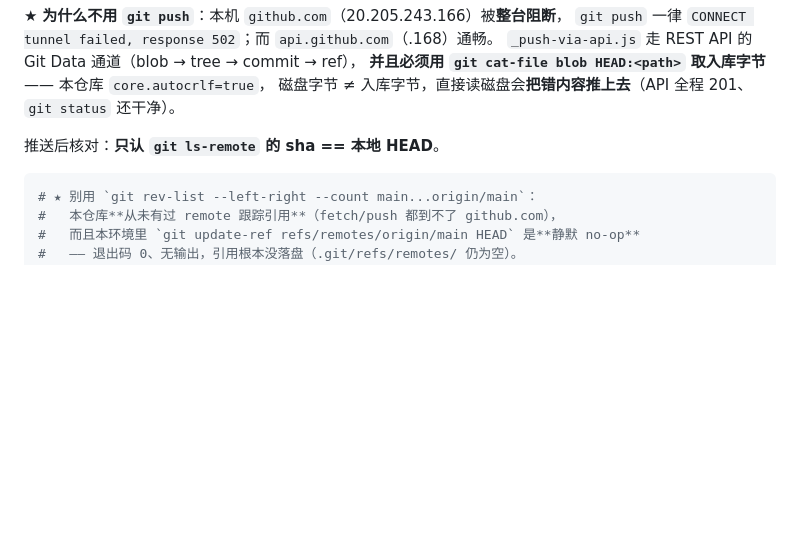
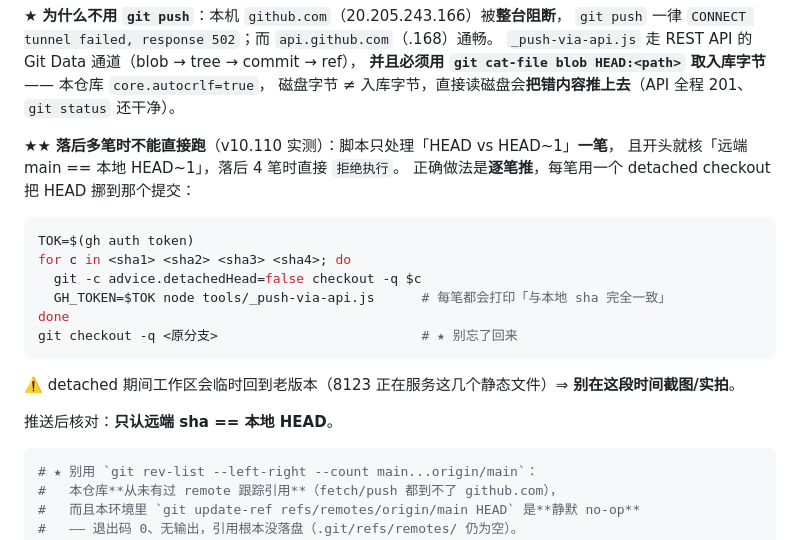
Before and after one commit to A13612812330/game-aggregator, a Markdown page: WORKFLOW.md, the part around the change. Rendered like a GitHub page; blank space fills up the shorter version.

Commit message:
WORKFLOW 步骤 7：落后多笔时的逐笔推送法（v10.110 实测）
问题：_push-via-api.js 只处理「HEAD vs HEAD~1」一笔，且开头硬核「远端 == 本地父提交」。
本轮落后 4 笔（v10.110 三笔 + 文档一笔）时直接「拒绝执行」，而不是报错说明原因。

做法：逐个 detached checkout 到每个提交再推，每笔都打印「与本地 sha 完全一致」，
推完 checkout 回原分支。附一条警告：detached 期间工作区是老版本，
8123 正服务这些静态文件 ⇒ 这段时间不要截图或实拍。

````diff
--- a/WORKFLOW.md
+++ b/WORKFLOW.md
@@ -171,7 +171,21 @@ GH_TOKEN=$(gh auth token) node tools/_push-via-api.js
 **并且必须用 `git cat-file blob HEAD:<path>` 取入库字节** —— 本仓库 `core.autocrlf=true`，
 磁盘字节 ≠ 入库字节，直接读磁盘会**把错内容推上去**（API 全程 201、`git status` 还干净）。
 
-推送后核对：**只认 `git ls-remote` 的 sha == 本地 HEAD**。
+★★ **落后多笔时不能直接跑**（v10.110 实测）：脚本只处理「HEAD vs HEAD~1」**一笔**，
+且开头就核「远端 main == 本地 HEAD~1」，落后 4 笔时直接 `拒绝执行`。
+正确做法是**逐笔推**，每笔用一个 detached checkout 把 HEAD 挪到那个提交：
+
+```bash
+TOK=$(gh auth token)
+for c in <sha1> <sha2> <sha3> <sha4>; do
+  git -c advice.detachedHead=false checkout -q $c
+  GH_TOKEN=$TOK node tools/_push-via-api.js      # 每笔都会打印「与本地 sha 完全一致」
+done
+git checkout -q <原分支>                          # ★ 别忘了回来
+```
+⚠️ detached 期间工作区会临时回到老版本（8123 正在服务这几个静态文件）⇒ **别在这段时间截图/实拍**。
+
+推送后核对：**只认远端 sha == 本地 HEAD**。
 
 ```bash
 # ★ 别用 `git rev-list --left-right --count main...origin/main`：
````
